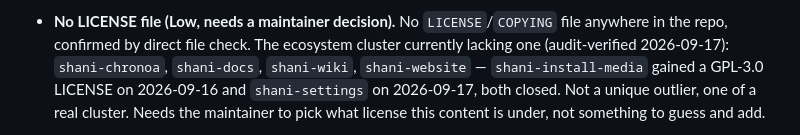
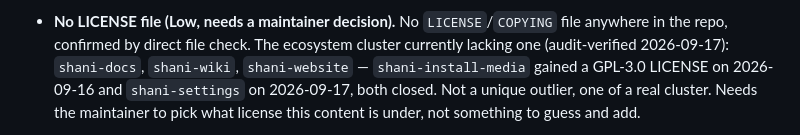
Before and after one commit to shani8dev/shani-website, a Markdown page: AGENTS.md, the part around the change. Drawn GitHub-style.

Commit message:
docs(agents): remove shani-chronoa from no-LICENSE cluster

```diff
--- a/AGENTS.md
+++ b/AGENTS.md
@@ -80,7 +80,7 @@ grep -o "2026\.[0-9.]*" index.html assets/js/script.js ../RELEASES.md
   not a lost contact method. Removed the two blank lines.
 - **No LICENSE file (Low, needs a maintainer decision).** No `LICENSE`/`COPYING`
   file anywhere in the repo, confirmed by direct file check. The ecosystem
-  cluster currently lacking one (audit-verified 2026-09-17): `shani-chronoa`,
+  cluster currently lacking one (audit-verified 2026-09-17):
   `shani-docs`, `shani-wiki`, `shani-website` — `shani-install-media` gained a
   GPL-3.0 LICENSE on 2026-09-16 and `shani-settings` on 2026-09-17, both
   closed. Not a unique outlier, one of a real cluster. Needs
```
